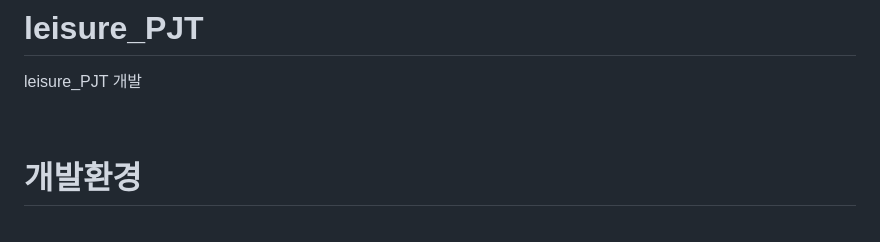
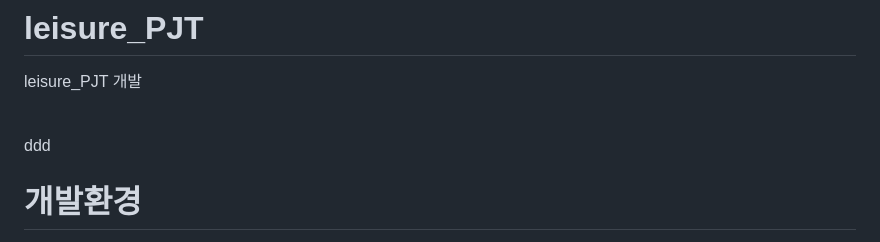
Before and after one commit to yw-son/yw-son, a Markdown page: README.md, the part around the change. Rendered like a GitHub page.

```diff
--- a/README.md
+++ b/README.md
@@ -3,7 +3,7 @@ leisure_PJT 개발
 
 <br>
 
-
+ddd
 
 # 개발환경
 - IDE  : STS 4.18.1
```
